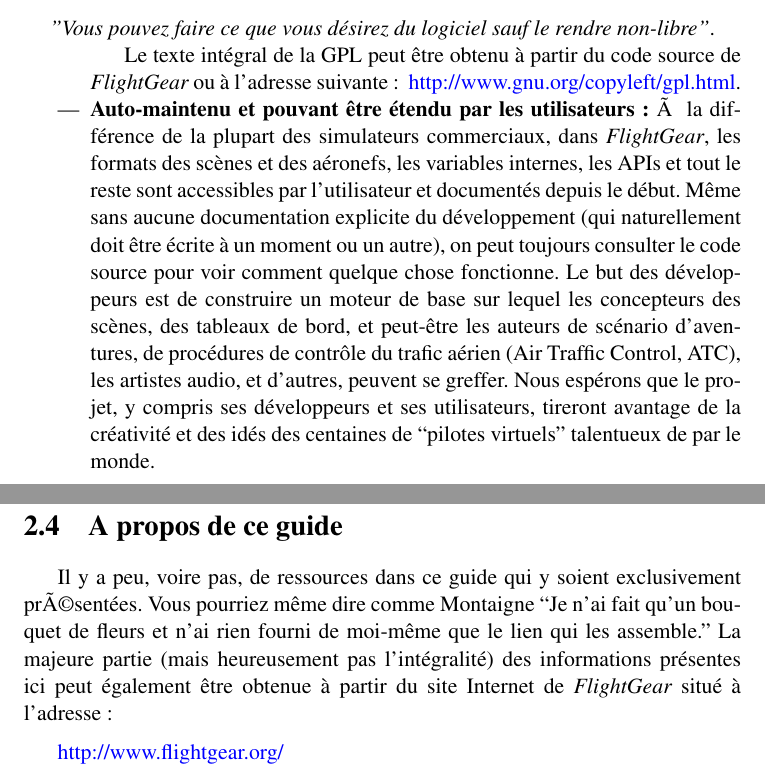
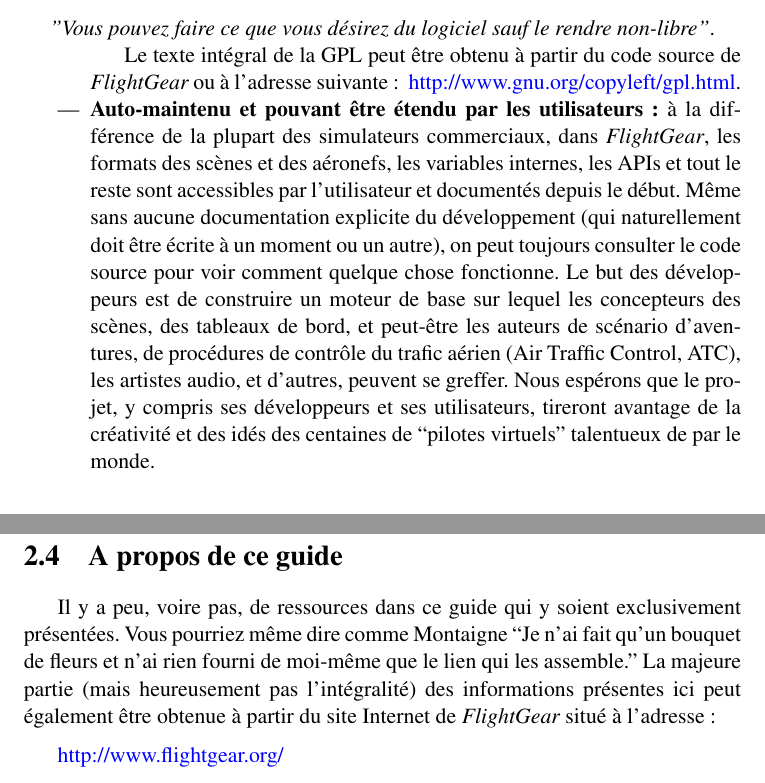
Before and after one commit to tonghuix/getstart-zh, a LaTeX thesis (source/getstart-fr.tex, which reads source/free.tex): two parts of pages 17 and 21 of 198, joined at a grey line, cut so that both start at the same text. Compiled offline with pdfLaTeX.

Commit message:
FR Review of free.tex.

```diff
--- a/source/free.tex
+++ b/source/free.tex
@@ -294,7 +294,7 @@
 }{}
 \iflanguage{french}{
 \item\textbf{Auto-maintenu et pouvant \^{e}tre \'{e}tendu par les utilisateurs :}\index{Flight simulator!user-supported}
-  \index{Flight simulator!user-extensible} à la diff\'{e}rence de la plupart des simulateurs
+  \index{Flight simulator!user-extensible} \`{a} la diff\'{e}rence de la plupart des simulateurs
   commerciaux, dans \FlightGear{}, les formats des sc\`{e}nes et des a\'{e}ronefs, les variables
   internes, les APIs et tout le reste sont accessibles par l'utilisateur et document\'{e}s depuis
   le d\'{e}but. M\^{e}me sans aucune \Index{documentation} explicite du d\'{e}veloppement (qui naturellement
@@ -639,7 +639,7 @@
 \iflanguage{french}{
 \markright{\thesection.\hspace*{1mm} A PROPOS DE CE GUIDE}
 
-Il y a peu, voire pas, de ressources dans ce guide qui y soient exclusivement présent\'{e}es.
+Il y a peu, voire pas, de ressources dans ce guide qui y soient exclusivement pr\'{e}sent\'{e}es.
 Vous pourriez m\^{e}me dire comme Montaigne ``Je n'ai fait qu'un bouquet de fleurs et n'ai rien fourni
 de moi-m\^{e}me que le lien qui les assemble.'' La majeure partie (mais heureusement pas
 l'int\'{e}gralit\'{e}) des informations pr\'{e}sentes ici peut \'{e}galement \^{e}tre obtenue
```
